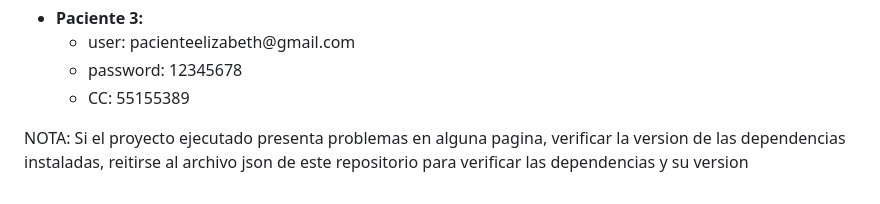
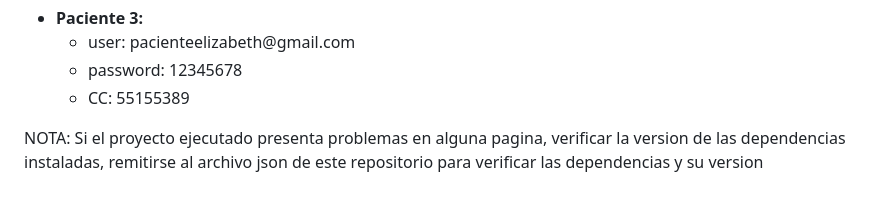
Before and after one commit to alejandro-quintero-r/Prueba-Orina-5HIAA-app, a Markdown page: README.md, the part around the change. Rendered like a GitHub page.

```diff
--- a/README.md
+++ b/README.md
@@ -87,4 +87,4 @@ Para realizar una ejecucion optima del proyecto se debe seguir los siguientes pa
 </html>
 
 
-NOTA: Si el proyecto ejecutado presenta problemas en alguna pagina, verificar la version de las dependencias instaladas, reitirse al archivo json de este repositorio para verificar las dependencias y su version
+NOTA: Si el proyecto ejecutado presenta problemas en alguna pagina, verificar la version de las dependencias instaladas, remitirse al archivo json de este repositorio para verificar las dependencias y su version
```
